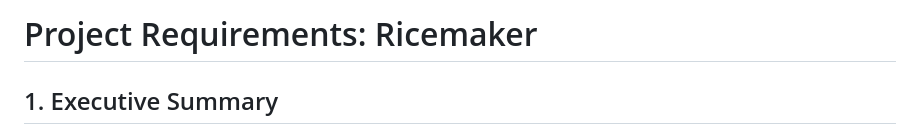
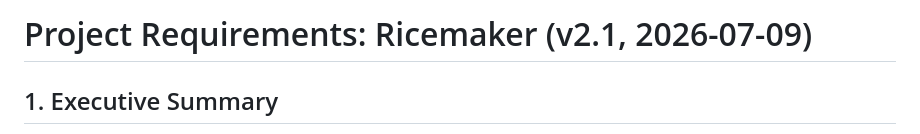
Before and after one commit to bstovej/ricemaker, a Markdown page: prd.md, the part around the change. Drawn GitHub-style.

```diff
--- a/prd.md
+++ b/prd.md
@@ -1,4 +1,4 @@
-# Project Requirements: Ricemaker
+# Project Requirements: Ricemaker (v2.1, 2026-07-09)
 ## 1. Executive Summary
 **Project Name:** Ricemaker
 **Purpose:** An automated, durable AI agent designed to "process" raw local files (text, documents, audio, video) into structured AI reviews and consolidated executive summaries.
```
Also changed, not shown: README.md (+12 -1 lines).
